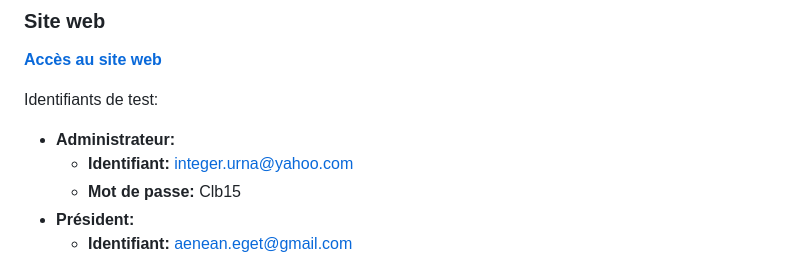
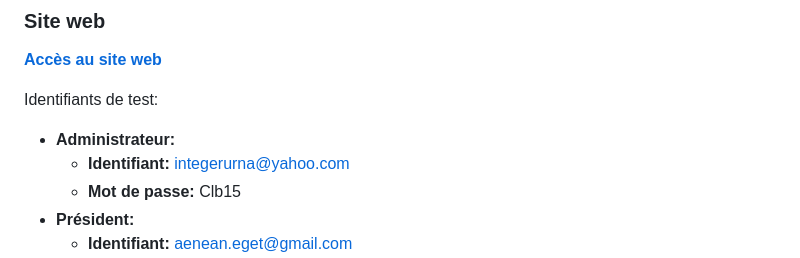
Before and after one commit to guillaume-rce/SketchOnline, a Markdown page: README.md, the part around the change printed below. Drawn GitHub-style.

```diff
--- a/README.md
+++ b/README.md
@@ -10,7 +10,7 @@
 
 Identifiants de test:
 - **Administrateur:**
-    - **Identifiant:** integer.urna@yahoo.com
+    - **Identifiant:** integerurna@yahoo.com
     - **Mot de passe:** Clb15
 - **Président:**
     - **Identifiant:** aenean.eget@gmail.com
```
Also changed, not shown: other parts of README.md (+1 -1 lines).
